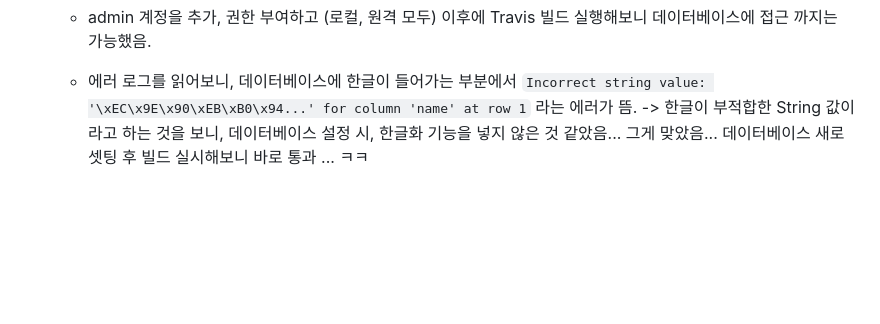
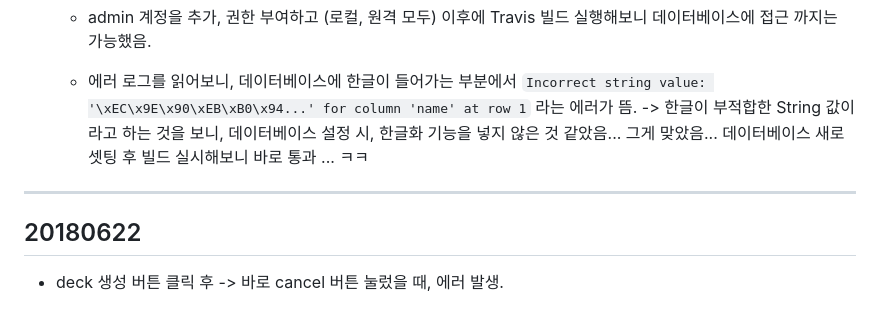
Before and after one commit to KOOSANGYOON/TIL, a Markdown page: TIL201805/torpHistory.md, the part around the change. Rendered like a GitHub page; blank space fills up the shorter version.

````diff
--- a/TIL201805/torpHistory.md
+++ b/TIL201805/torpHistory.md
@@ -261,3 +261,8 @@ $(".edit-board-title-btn-cancel").on("click", cancelEditBoardName);
   - admin 계정을 추가, 권한 부여하고 (로컬, 원격 모두) 이후에 Travis 빌드 실행해보니 데이터베이스에 접근 까지는 가능했음.
 
   - 에러 로그를 읽어보니, 데이터베이스에 한글이 들어가는 부분에서 ```Incorrect string value: '\xEC\x9E\x90\xEB\xB0\x94...' for column 'name' at row 1``` 라는 에러가 뜸. -> 한글이 부적합한 String 값이라고 하는 것을 보니, 데이터베이스 설정 시, 한글화 기능을 넣지 않은 것 같았음... 그게 맞았음... 데이터베이스 새로 셋팅 후 빌드 실시해보니 바로 통과 ... ㅋㅋ
+
+---
+## 20180622
+
+- deck 생성 버튼 클릭 후 -> 바로 cancel 버튼 눌렀을 때, 에러 발생.
````
Also changed, not shown: TIL201806/WebSocket_HandShake.png (added).
